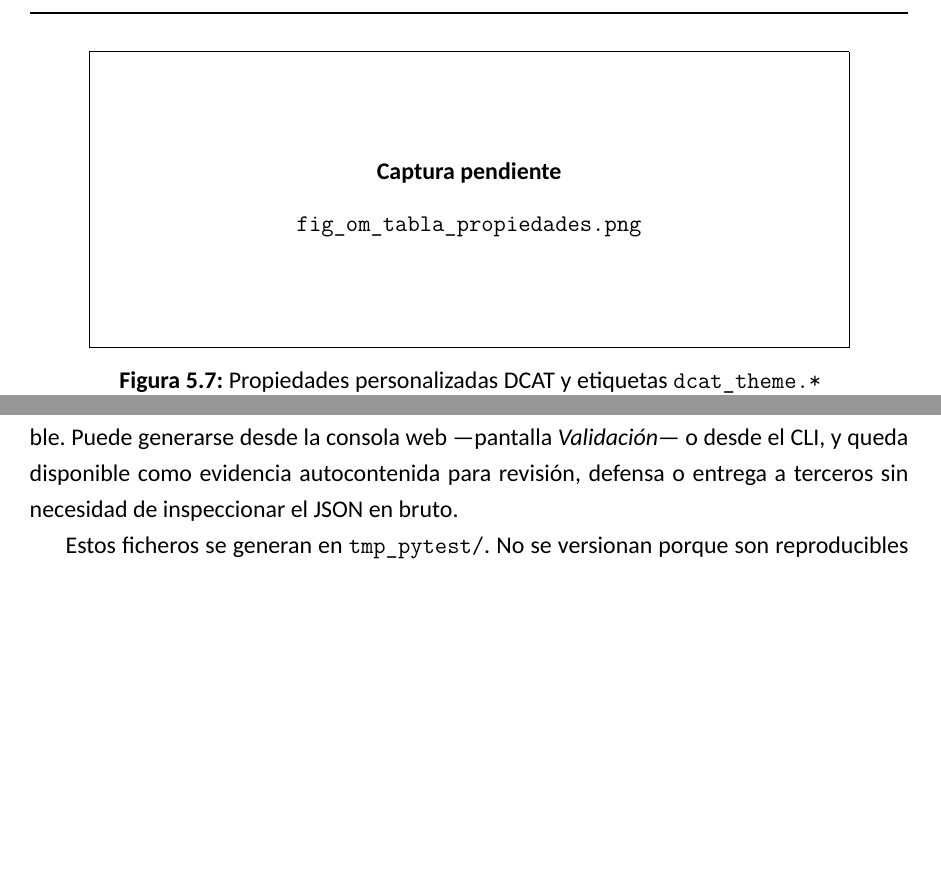
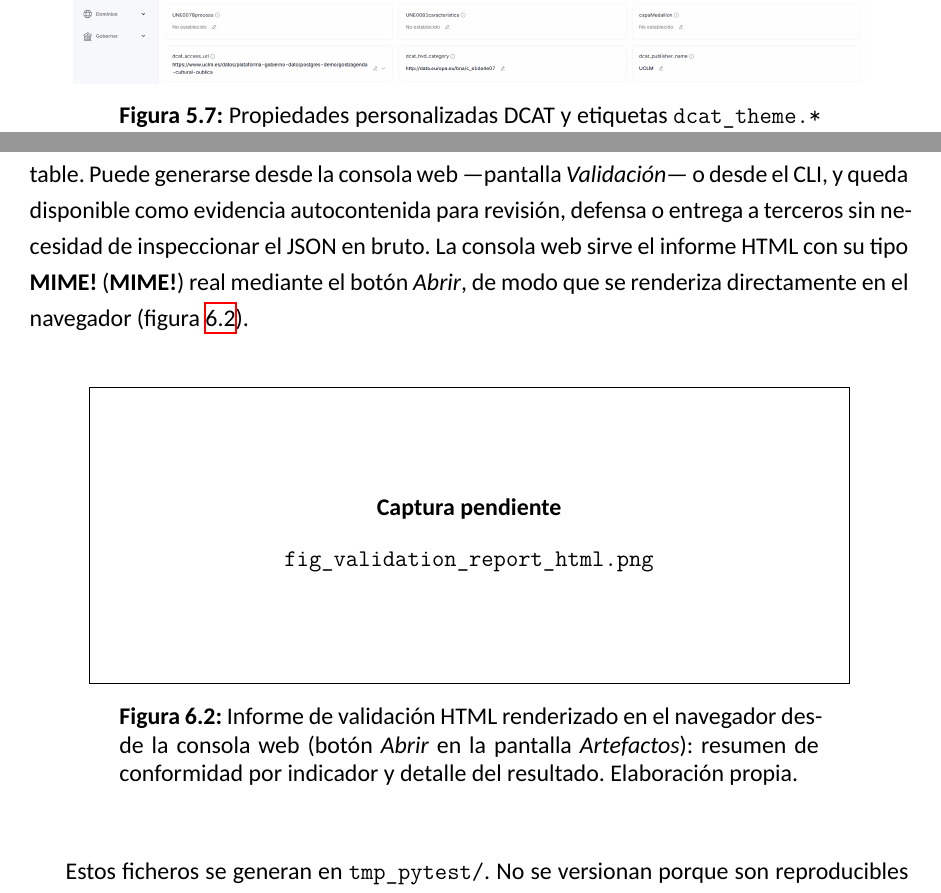
Before and after one commit to AlonsoMarcosM/TFM_Alonso_Marcos_Mu-oz, a LaTeX thesis (TFM/Memoria/TFM.tex, which reads TFM/Memoria/chapters/ch6.tex): two parts of pages 78 and 88 of 122 before the commit and two parts of pages 78 and 90 of 124 after it, joined at a grey line, cut at the place of the change, the shorter picture padded with empty space. Compiled offline with XeLaTeX; a missing font is replaced by an installed copy or a similar font.

Commit message:
feat(memoria): añade figura del informe HTML de validación en ch6
- Referencia a fig_validation_report_html.png (informe HTML renderizado en
  el navegador desde el botón "Abrir" de la consola web) con leyenda y label
  en la sección de Artefactos del capítulo de Validación.
- figs/figs_a_capturar.md: nueva entrada pendiente para la captura,
  con instrucciones paso a paso (Suite → Artefactos → Abrir → capturar).

```diff
--- a/TFM/Memoria/chapters/ch6.tex
+++ b/TFM/Memoria/chapters/ch6.tex
@@ -107,6 +107,8 @@ Los artefactos esperados son:
   \item informe de validación legible en HTML y PDF.
 \end{itemize}
 
-A partir del resumen JSON de la validación, la plataforma genera un \emph{informe legible} en HTML y PDF mediante el comando \texttt{om\_dcat\_sync render-report}, que se apoya en la biblioteca \texttt{fpdf2} para el PDF. El informe resalta los indicadores de conformidad (estado runtime, gobierno, idempotencia y \ac{SHACL}) y aplana el resto de resultados en un listado consultable. Puede generarse desde la consola web —pantalla \emph{Validación}— o desde el \ac{CLI}, y queda disponible como evidencia autocontenida para revisión, defensa o entrega a terceros sin necesidad de inspeccionar el JSON en bruto.
+A partir del resumen JSON de la validación, la plataforma genera un \emph{informe legible} en HTML y PDF mediante el comando \texttt{om\_dcat\_sync render-report}, que se apoya en la biblioteca \texttt{fpdf2} para el PDF. El informe resalta los indicadores de conformidad (estado runtime, gobierno, idempotencia y \ac{SHACL}) y aplana el resto de resultados en un listado consultable. Puede generarse desde la consola web —pantalla \emph{Validación}— o desde el \ac{CLI}, y queda disponible como evidencia autocontenida para revisión, defensa o entrega a terceros sin necesidad de inspeccionar el \ac{JSON} en bruto. La consola web sirve el informe HTML con su tipo \ac{MIME} real mediante el botón \emph{Abrir}, de modo que se renderiza directamente en el navegador (figura~\ref{fig:informe-html-renderizado}).
+
+\figuraMemoria{fig_validation_report_html.png}{Informe de validación HTML renderizado en el navegador desde la consola web (botón \emph{Abrir} en la pantalla \emph{Artefactos}): resumen de conformidad por indicador y detalle del resultado. Elaboración propia.}{fig:informe-html-renderizado}
 
 Estos ficheros se generan en \texttt{tmp\_pytest/}. No se versionan porque son reproducibles y dependen de la ejecución local, pero sí se referencian como evidencia regenerable. La cadena de pasos para regenerarlos desde un repositorio limpio se describe en el Anexo~\ref{ap:reproduccion}, y el recorrido visual que conduce a cada artefacto en el Anexo~\ref{ap:demo-operativa}.
```
Also changed, not shown: TFM/Memoria/figs/figs_a_capturar.md (+1 -0 lines), TFM/Memoria/figs/fig_modulos_python.png (added), TFM/Memoria/figs/fig_om_tabla_propiedades.png (added).
